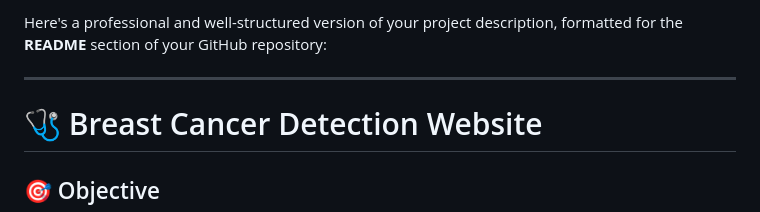
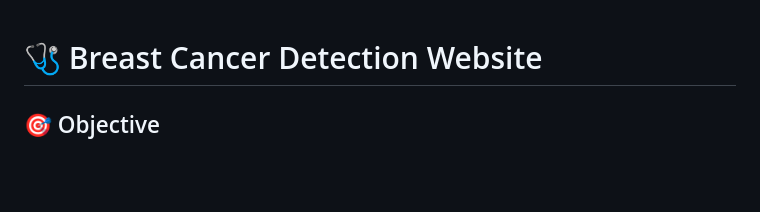
Before and after one commit to chiyaw/Breast-Cancer, a Markdown page: README.md, the part around the change. Drawn GitHub-style; blank space fills up the shorter version.

```diff
--- a/README.md
+++ b/README.md
@@ -1,7 +1,3 @@
-Here's a professional and well-structured version of your project description, formatted for the **README** section of your GitHub repository:
-
----
-
 # 🩺 Breast Cancer Detection Website
 
 ## 🎯 Objective
```
